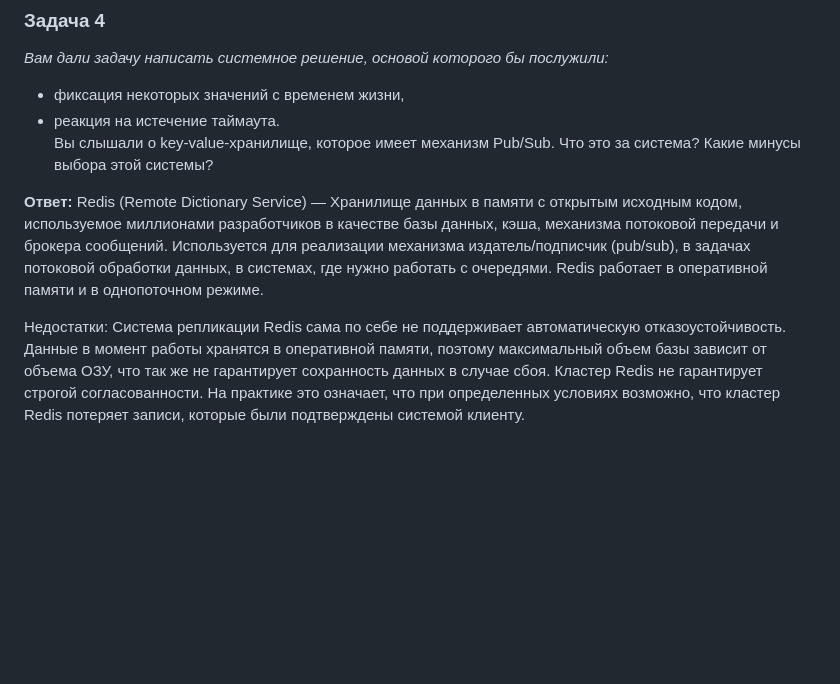
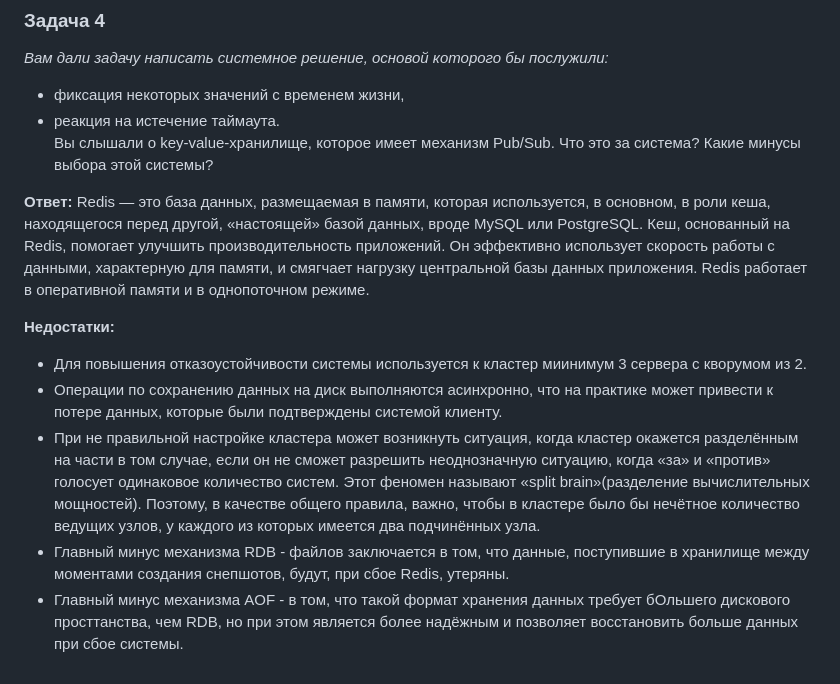
Before and after one commit to Rain-m-a-n/devops-netology, a Markdown page: Администрирование баз данных/README.md, the part around the change. Drawn GitHub-style; blank space fills up the shorter version.

Commit message:
H_W_6.1_v3

```diff
--- a/Администрирование баз данных/README.md
+++ b/Администрирование баз данных/README.md
@@ -43,9 +43,11 @@
 * реакция на истечение таймаута.
 Вы слышали о key-value-хранилище, которое имеет механизм Pub/Sub. Что это за система? Какие минусы выбора этой системы?
 
-**Ответ:** Redis (Remote Dictionary Service) — Хранилище данных в памяти с открытым исходным кодом, используемое миллионами разработчиков в качестве базы данных, кэша, механизма потоковой передачи и брокера сообщений. Используется для реализации механизма издатель/подписчик (pub/sub), в задачах потоковой обработки данных, в системах, где нужно работать с очередями. Redis работает в оперативной памяти и в однопоточном режиме.
+**Ответ:** Redis — это база данных, размещаемая в памяти, которая используется, в основном, в роли кеша, находящегося перед другой, «настоящей» базой данных, вроде MySQL или PostgreSQL. Кеш, основанный на Redis, помогает улучшить производительность приложений. Он эффективно использует скорость работы с данными, характерную для памяти, и смягчает нагрузку центральной базы данных приложения. Redis работает в оперативной памяти и в однопоточном режиме.
 
-Недостатки:
-Система репликации Redis сама по себе не поддерживает автоматическую отказоустойчивость.
-Данные в момент работы хранятся в оперативной памяти, поэтому максимальный объем базы зависит от объема ОЗУ, что так же не гарантирует сохранность данных в случае сбоя.
-Кластер Redis не гарантирует строгой согласованности. На практике это означает, что при определенных условиях возможно, что кластер Redis потеряет записи, которые были подтверждены системой клиенту.
+**Недостатки:**
+   * Для повышения отказоустойчивости системы используется к кластер миинимум 3 сервера с кворумом из 2.
+   * Операции по сохранению данных на диск выполняются асинхронно, что на практике может привести к потере данных, которые были подтверждены системой клиенту.
+   * При не правильной настройке кластера может возникнуть ситуация, когда кластер окажется разделённым на части в том случае, если он не сможет разрешить неоднозначную ситуацию, когда «за» и «против» голосует одинаковое количество систем. Этот феномен называют «split brain»(разделение вычислительных мощностей). Поэтому, в качестве общего правила, важно, чтобы в кластере было бы нечётное количество ведущих узлов, у каждого из которых имеется два подчинённых узла.
+   * Главный минус механизма RDB - файлов заключается в том, что данные, поступившие в хранилище между моментами создания снепшотов, будут, при сбое Redis, утеряны.
+   * Главный минус механизма AOF - в том, что такой формат хранения данных требует бОльшего дискового просттанства, чем RDB, но при этом является более надёжным и позволяет восстановить больше данных при сбое системы.
```
